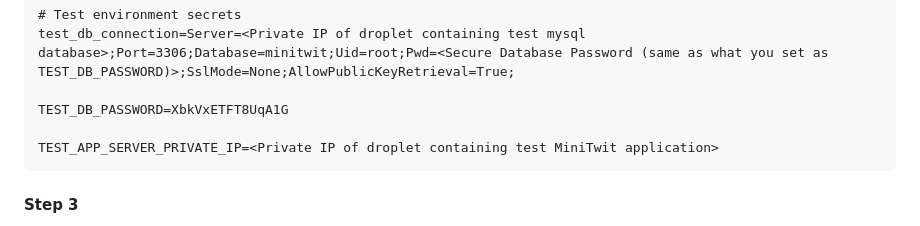
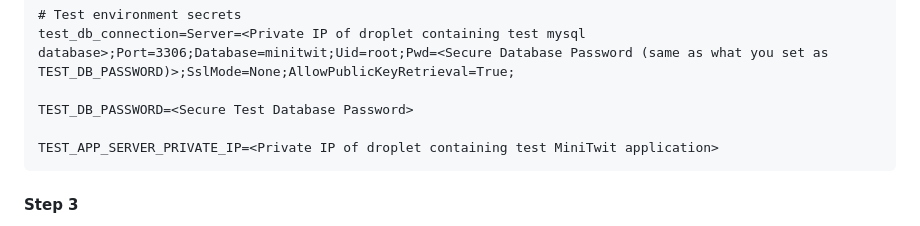
Before and after one commit to ITU-DevOps2026/ITU-minitwit, a Markdown page: README.md, the part around the change. Rendered like a GitHub page.

Commit message:
Update README.md
Co-authored-by: Carmen Alberte Nielsen <118437330+Carmish@users.noreply.github.com>

````diff
--- a/README.md
+++ b/README.md
@@ -183,7 +183,7 @@ APP_SERVER_PRIVATE_IP=<Private IP of droplet containing production MiniTwit appl
 # Test environment secrets
 test_db_connection=Server=<Private IP of droplet containing test mysql database>;Port=3306;Database=minitwit;Uid=root;Pwd=<Secure Database Password (same as what you set as TEST_DB_PASSWORD)>;SslMode=None;AllowPublicKeyRetrieval=True;
 
-TEST_DB_PASSWORD=XbkVxETFT8UqA1G
+TEST_DB_PASSWORD=<Secure Test Database Password>
 
 TEST_APP_SERVER_PRIVATE_IP=<Private IP of droplet containing test MiniTwit application>
 ```
````
